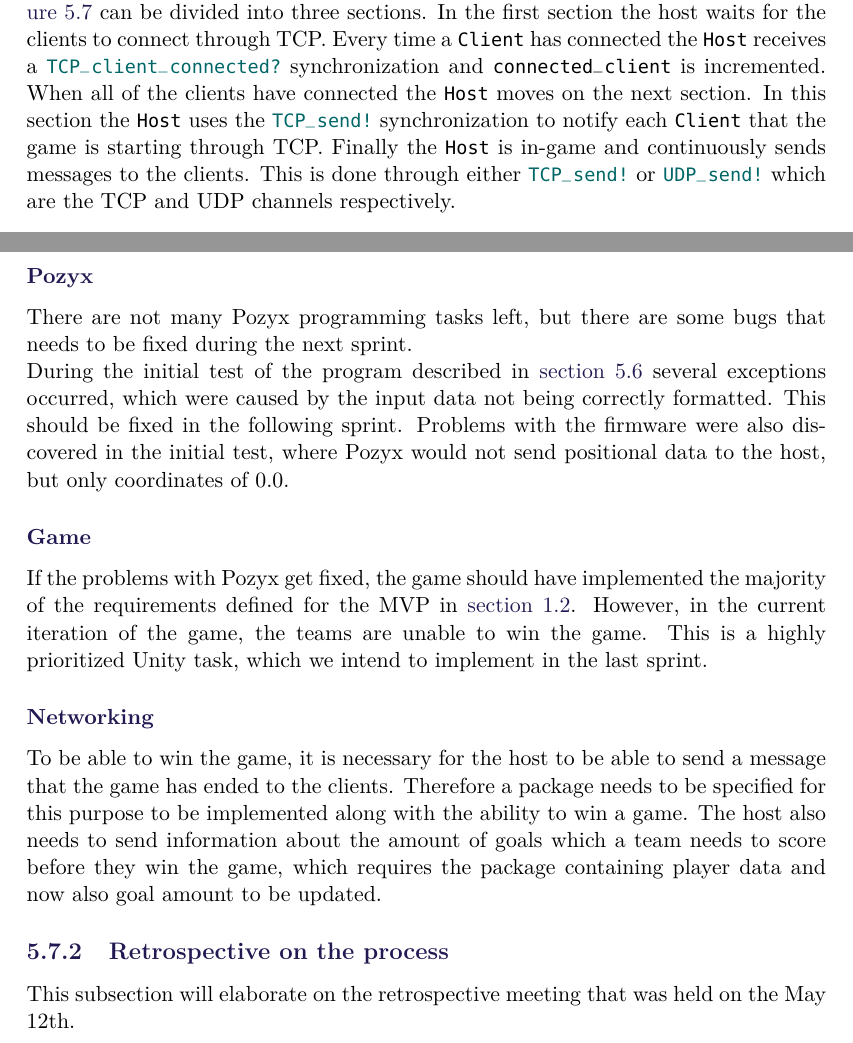
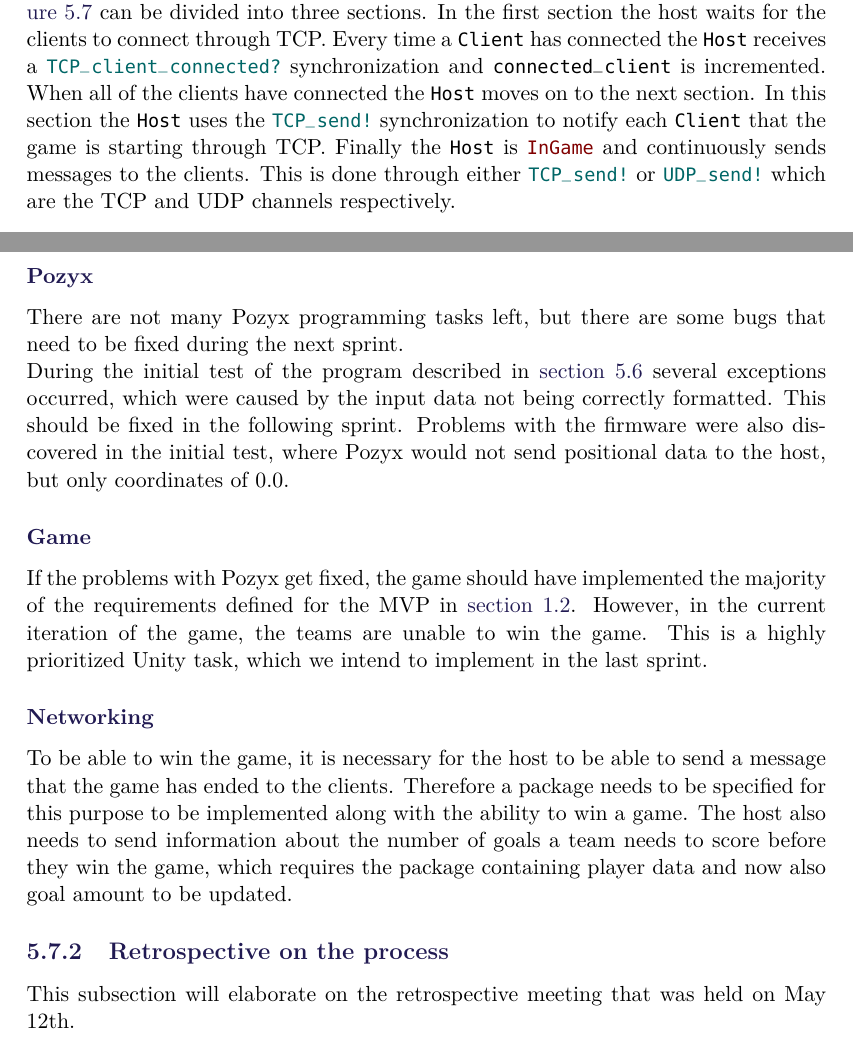
Before and after one commit to SW8-Bajs/report, a LaTeX thesis (master.tex, which reads sections/sprint-4/conclusion.tex, sections/sprint-4/updated-uppaal.tex): two parts of pages 85 and 95 of 131, joined at a grey line, cut so that both start at the same text. Compiled offline with pdfLaTeX.

Commit message:
sprint 4 read through (#111)

```diff
--- a/sections/sprint-4/conclusion.tex
+++ b/sections/sprint-4/conclusion.tex
@@ -23,7 +23,7 @@ We are currently able to connect to the host in the lobby, as seen on \autoref{f
 \end{figure}
 
 \subsubsection{Pozyx}
-There are not many Pozyx programming tasks left, but there are some bugs that needs to be fixed during the next sprint.
+There are not many Pozyx programming tasks left, but there are some bugs that need to be fixed during the next sprint.
 \\
 During the initial test of the program described in \autoref{sec:initial-test} several exceptions occurred, which were caused by the input data not being correctly formatted.
 This should be fixed in the following sprint.
@@ -37,10 +37,10 @@ This is a highly prioritized Unity task, which we intend to implement in the las
 \subsubsection{Networking}
 To be able to win the game, it is necessary for the host to be able to send a message that the game has ended to the clients.
 Therefore a package needs to be specified for this purpose to be implemented along with the ability to win a game.
-The host also needs to send information about the amount of goals which a team needs to score before they win the game, which requires the package containing player data and now also goal amount to be updated.
+The host also needs to send information about the number of goals a team needs to score before they win the game, which requires the package containing player data and now also goal amount to be updated.
 
 \subsection{Retrospective on the process}
-This subsection will elaborate on the retrospective meeting that was held on the May 12th.
+This subsection will elaborate on the retrospective meeting that was held on May 12th.
 
 \subsubsection*{How does the process with Jira work?}
 The process with Jira will change with the last sprint.
--- a/sections/sprint-4/updated-uppaal.tex
+++ b/sections/sprint-4/updated-uppaal.tex
@@ -89,9 +89,9 @@ The \uppTemp{Host} has three variables that are declared in \autoref{lst:sprint-
 The template seen in \autoref{fig:sprint4-uppaal-host} can be divided into three sections.
 In the first section the host waits for the clients to connect through TCP.
 Every time a \uppTemp{Client} has connected the \uppTemp{Host} receives a \uppIn{TCP_client_connected} synchronization and \uppVar{connected_client} is incremented.
-When all of the clients have connected the \uppTemp{Host} moves on the next section.
+When all of the clients have connected the \uppTemp{Host} moves on to the next section.
 In this section the \uppTemp{Host} uses the \uppOut{TCP_send} synchronization to notify each \uppTemp{Client} that the game is starting through TCP.
-Finally the \uppTemp{Host} is in-game and continuously sends messages to the clients.
+Finally the \uppTemp{Host} is \uppLoc{InGame} and continuously sends messages to the clients.
 This is done through either \uppOut{TCP_send} or \uppOut{UDP_send} which are the TCP and UDP channels respectively.
 \begin{figure}[h]
     \centering
```
Also changed, not shown: sections/sprint-4/networking-updates.tex (+1 -1 lines), sections/sprint-4/conclusion.tex (2 more changed lines), sections/sprint-4/updated-uppaal.tex (4 more changed lines).
